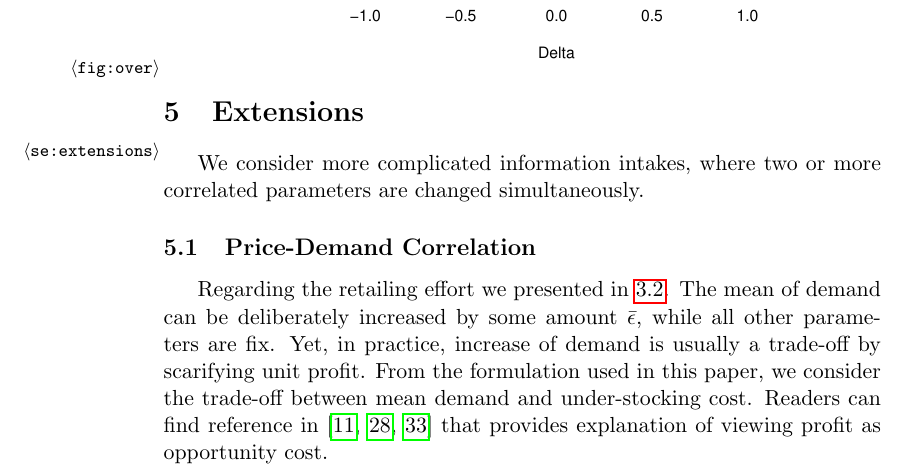
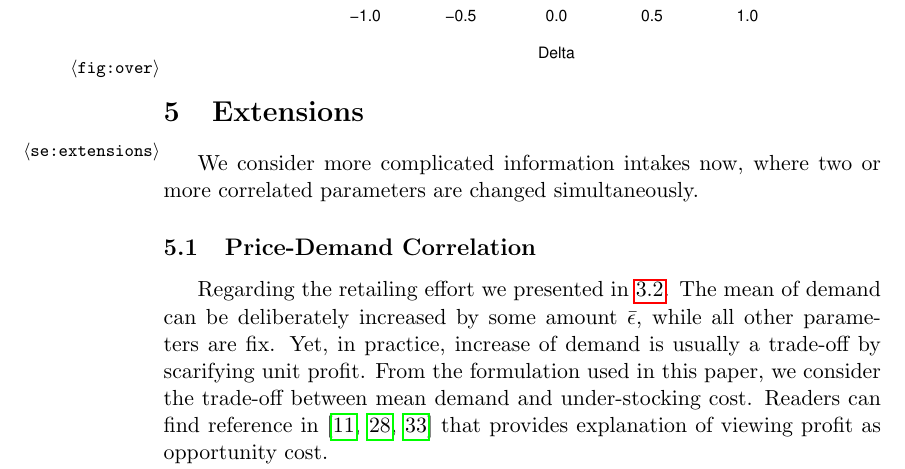
Before and after one commit to Joshua960411/Sensitivity-Analysis, a LaTeX paper (main.tex): part of page 9 of 16, cut so that both start at the same text. Compiled offline with pdfLaTeX.

Commit message:
Updates from Overleaf

```diff
--- a/main.tex
+++ b/main.tex
@@ -332,7 +332,7 @@ Simulation outputs see Figure \ref{fig:over}.
 \section{Extensions}
 \label{se:extensions}
 
-We consider more complicated information intakes, where two or more correlated parameters are changed simultaneously.
+We consider more complicated information intakes now, where two or more correlated parameters are changed simultaneously.
 
 \subsection{Price-Demand Correlation}
 %\label{sub:p-d}
```
